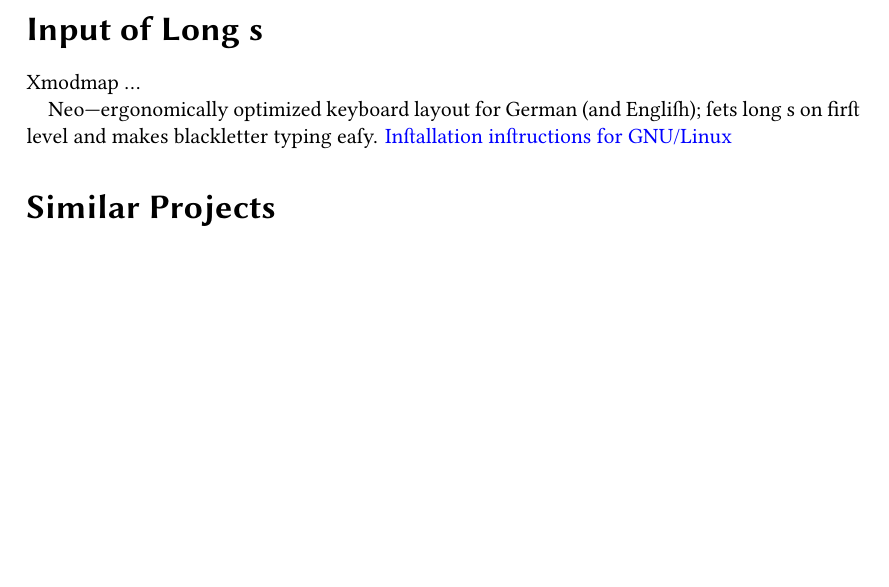
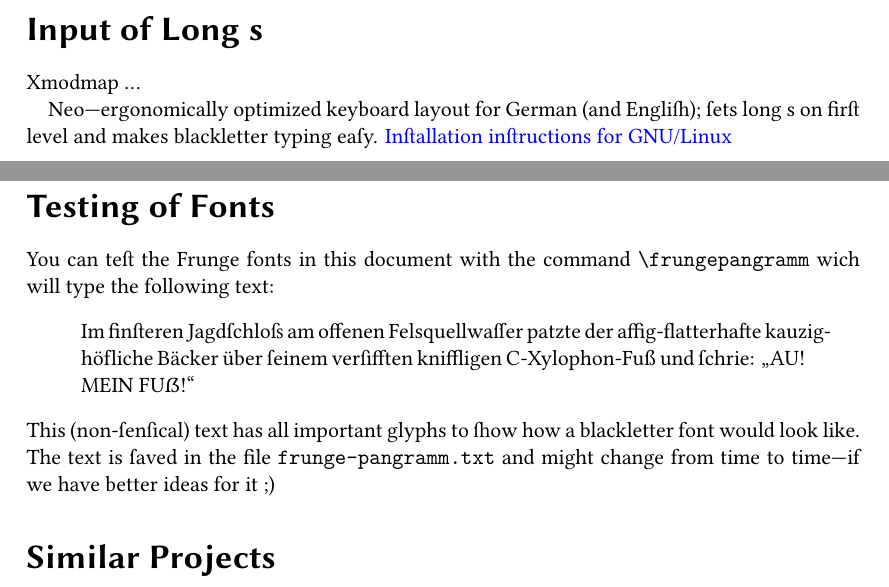
Before and after one commit to gitGNU/gnu_frunge, a LaTeX paper (doc/english/frunge.tex, which reads doc/english/frunge-pangramm.txt): part of page 4 of 13 before the commit and two parts of pages 4 and 5 of 13 after it, the two joined at a grey line, cut so that both start at the same text, the shorter picture padded with empty space. Compiled offline with XeLaTeX; a missing font is replaced by an installed copy or a similar font.

Commit message:
added the pangramm and updated docu

```diff
--- /dev/null
+++ b/doc/english/frunge-pangramm.txt
@@ -0,0 +1 @@
+Im finſteren Jagdſchloſs am offenen Felsquellwaſſer patzte der affig-flatterhafte kauzig-höf‌liche Bäcker über ſeinem verſifften kniffligen C-Xylophon-Fuß und ſchrie: „AU! MEIN FUẞ!“
--- a/doc/english/frunge.tex
+++ b/doc/english/frunge.tex
@@ -33,6 +33,9 @@
 \newcommand*\winkey{;)}       % no idea if this is a good name …
 \newcommand*\spokenlanguage[1]{\mbox{#1}} % for spoken language. You wouldn’t want a break inside this, would you? Maybe another font would be nice, too
 \newcommand*\pkg[1]{\textsf{#1}}
+
+\newcommand\frungepangramm{\IfFileExists{frunge-pangramm.txt}{\input{frunge-pangramm.txt}}{Test}}
+
 
 %% font settings
 %\setmainfont{Linux Libertine O}
@@ -199,6 +202,14 @@ Neo—ergonomically optimized keyboard layout for German (and Engliſh);
 ſets long s on firſt level and makes blackletter typing eaſy.
 \href{http://wiki.neo-layout.org/wiki/Neo\%20unter\%20Linux\%20einrichten/Lang-s-Tastatur}{Inſtallation inſtructions for GNU/Linux}
 
+\addpart{Testing of Fonts}
+You can teſt the Frunge fonts in this document with the command \verb|\frungepangramm| wich will type the following text:
+\begin{quote}
+\frungepangramm
+\end{quote}
+This (non-ſenſical) text has all important glyphs to ſhow how a blackletter font would look like. The text is ſaved in the file \verb|frunge-pangramm.txt| and might change from time to time—if we have better ideas for it \winkey
+
+
 \addpart{Similar Projects}
 \begin{itemize}
 \item \href{http://fontforge.ſourceforge.net/sfds/toyfonts.html}{FontForge’s Toy
```
